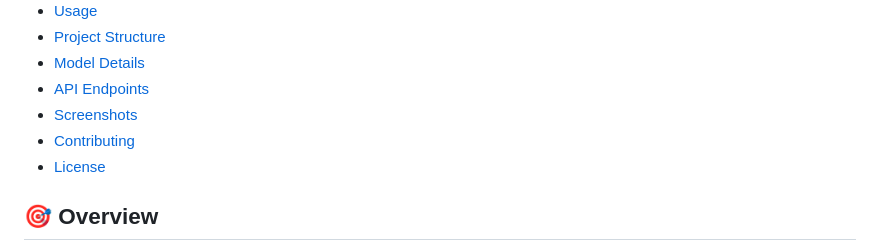
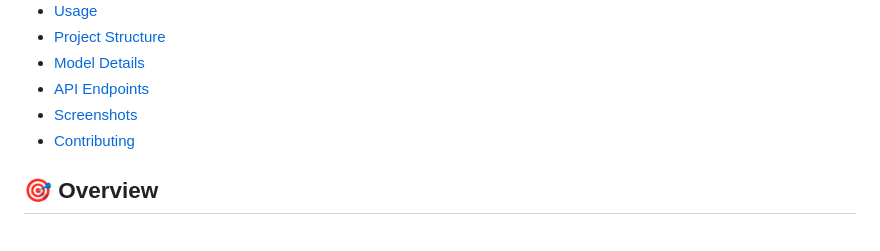
Before and after one commit to ParmeetCS/Fire-Weather-Index-FWI-Predictor, a Markdown page: README.md, the part around the change. GitHub-like rendering.

Commit message:
Remove License section from README
Removed License section from the README.

```diff
--- a/README.md
+++ b/README.md
@@ -18,7 +18,6 @@ A machine learning web application that predicts the Fire Weather Index (FWI) us
 - [API Endpoints](#api-endpoints)
 - [Screenshots](#screenshots)
 - [Contributing](#contributing)
-- [License](#license)
 
 ## 🎯 Overview
 
```
